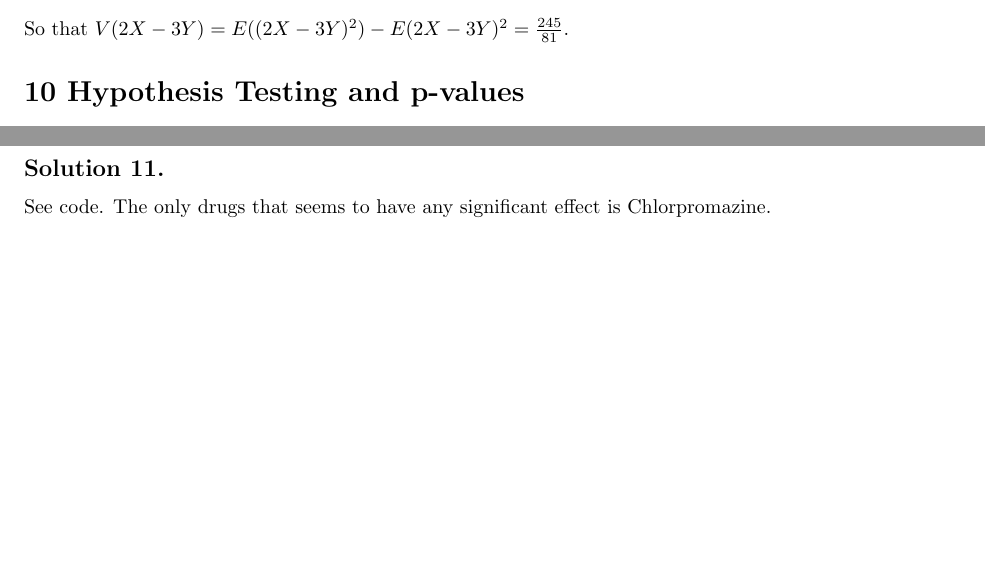
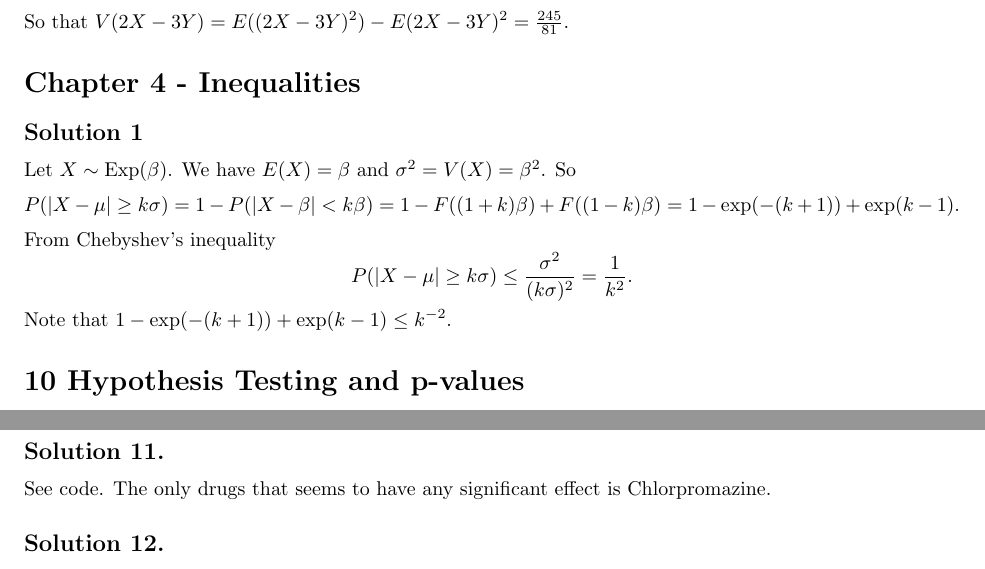
Before and after one commit to noudald/all-of-statistics, a LaTeX document (main.tex, which reads ch4.tex): two parts of pages 9 and 10 of 11 before the commit and two parts of pages 9 and 11 of 12 after it, joined at a grey line, cut so that both start at the same text, the shorter picture padded with empty space. Compiled offline with pdfLaTeX.

Commit message:
Solution 4.1

```diff
--- /dev/null
+++ b/ch4.tex
@@ -0,0 +1,19 @@
+\section*{Chapter 4 - Inequalities}
+
+\subsection*{Solution 1}
+
+Let $X \sim \mathrm{Exp}(\beta)$.
+We have $E(X) = \beta$ and $\sigma^2 = V(X) = \beta^2$.
+So
+\begin{equation*}
+P(|X - \mu| \geq k\sigma)
+    = 1 - P(|X - \beta| < k\beta)
+    = 1 - F((1 + k)\beta) + F((1 - k)\beta)
+    = 1 - \exp(-(k + 1)) + \exp(k - 1).
+\end{equation*}
+From Chebyshev's inequality
+\begin{equation*}
+P(|X - \mu| \geq k\sigma) \leq \frac{\sigma^2}{(k\sigma)^2}
+    = \frac{1}{k^2}.
+\end{equation*}
+Note that $1 - \exp(-(k + 1)) + \exp(k - 1) \leq k^{-2}$.
```
Also changed, not shown: main.tex (+1 -0 lines).
